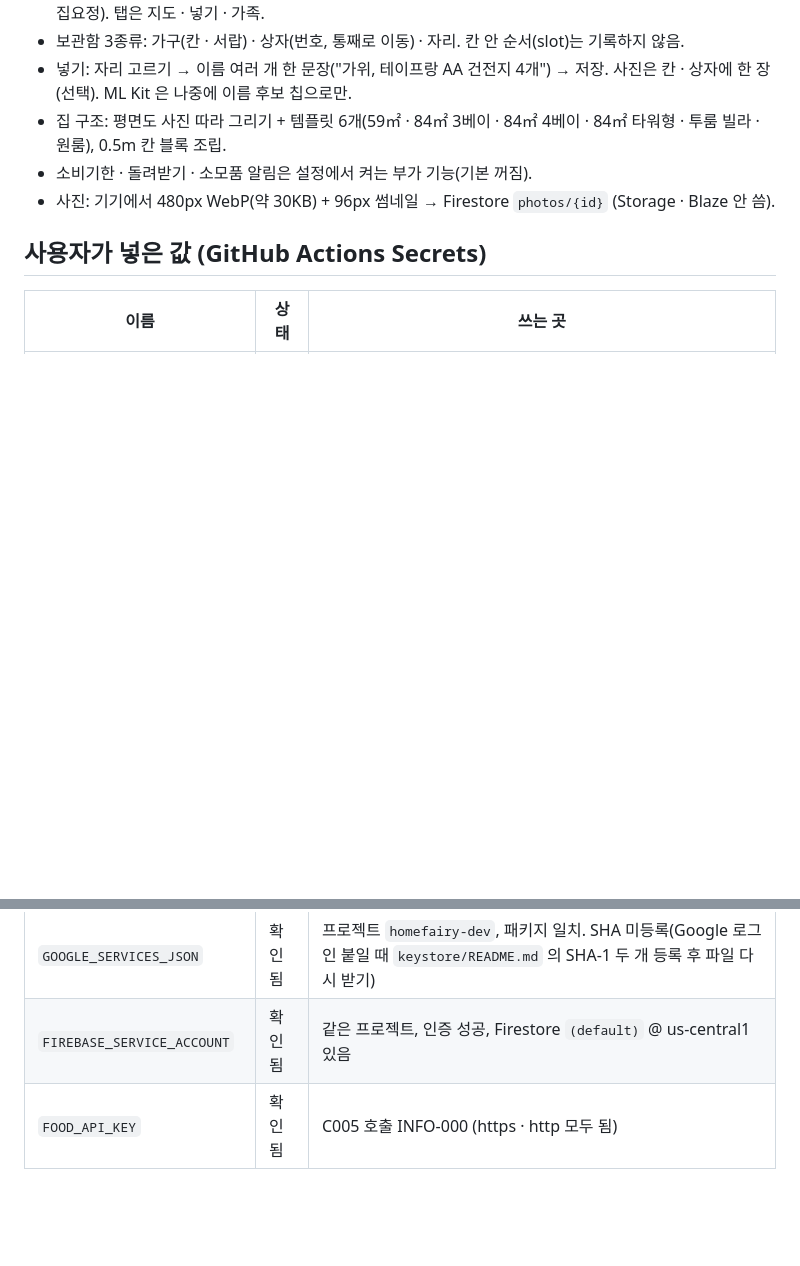
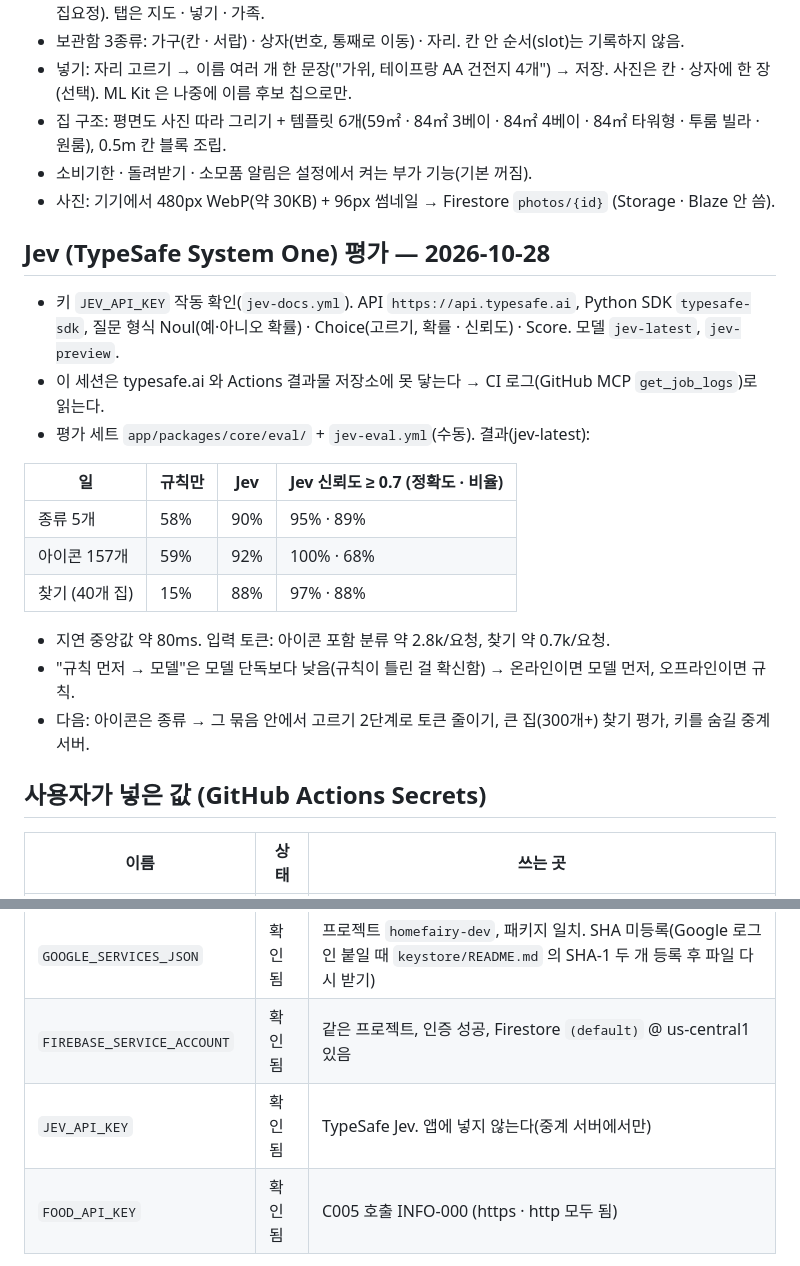
Before and after one commit to graviton94/myhomes, a Markdown page: docs/next.md, 2 parts joined by grey strips. GitHub-like rendering; blank space fills up the shorter version.

Commit message:
Record the first Jev evaluation results in the handoff
Co-Authored-By: Claude Opus 5.5 <noreply@anthropic.com>
Claude-Session: https://claude.ai/code/session_01B27ZN5yP1ixiSBpvkuwVVP

```diff
--- a/docs/next.md
+++ b/docs/next.md
@@ -22,6 +22,22 @@
 - 소비기한 · 돌려받기 · 소모품 알림은 설정에서 켜는 부가 기능(기본 꺼짐).
 - 사진: 기기에서 480px WebP(약 30KB) + 96px 썸네일 → Firestore `photos/{id}` (Storage · Blaze 안 씀).
 
+## Jev (TypeSafe System One) 평가 — 2026-10-28
+
+- 키 `JEV_API_KEY` 작동 확인(`jev-docs.yml`). API `https://api.typesafe.ai`, Python SDK `typesafe-sdk`, 질문 형식 Noul(예·아니오 확률) · Choice(고르기, 확률 · 신뢰도) · Score. 모델 `jev-latest`, `jev-preview`.
+- 이 세션은 typesafe.ai 와 Actions 결과물 저장소에 못 닿는다 → CI 로그(GitHub MCP `get_job_logs`)로 읽는다.
+- 평가 세트 `app/packages/core/eval/` + `jev-eval.yml`(수동). 결과(jev-latest):
+
+| 일 | 규칙만 | Jev | Jev 신뢰도 ≥ 0.7 (정확도 · 비율) |
+|---|---|---|---|
+| 종류 5개 | 58% | 90% | 95% · 89% |
+| 아이콘 157개 | 59% | 92% | 100% · 68% |
+| 찾기 (40개 집) | 15% | 88% | 97% · 88% |
+
+- 지연 중앙값 약 80ms. 입력 토큰: 아이콘 포함 분류 약 2.8k/요청, 찾기 약 0.7k/요청.
+- "규칙 먼저 → 모델"은 모델 단독보다 낮음(규칙이 틀린 걸 확신함) → 온라인이면 모델 먼저, 오프라인이면 규칙.
+- 다음: 아이콘은 종류 → 그 묶음 안에서 고르기 2단계로 토큰 줄이기, 큰 집(300개+) 찾기 평가, 키를 숨길 중계 서버.
+
 ## 사용자가 넣은 값 (GitHub Actions Secrets)
 
 | 이름 | 상태 | 쓰는 곳 |
@@ -30,6 +46,7 @@
 | `ANDROID_UPLOAD_PASSPHRASE` | 확인됨 | 업로드 키 `upload.jks.gpg` 생성 완료 (4단계 AAB) |
 | `GOOGLE_SERVICES_JSON` | 확인됨 | 프로젝트 `homefairy-dev`, 패키지 일치. SHA 미등록(Google 로그인 붙일 때 `keystore/README.md` 의 SHA-1 두 개 등록 후 파일 다시 받기) |
 | `FIREBASE_SERVICE_ACCOUNT` | 확인됨 | 같은 프로젝트, 인증 성공, Firestore `(default)` @ us-central1 있음 |
+| `JEV_API_KEY` | 확인됨 | TypeSafe Jev. 앱에 넣지 않는다(중계 서버에서만) |
 | `FOOD_API_KEY` | 확인됨 | C005 호출 INFO-000 (https · http 모두 됨) |
 
 - 확인은 `secrets-check.yml`(수동 실행)로 한다. 값은 찍지 않고 프로젝트 ID · 결과 코드만 남긴다.
```
